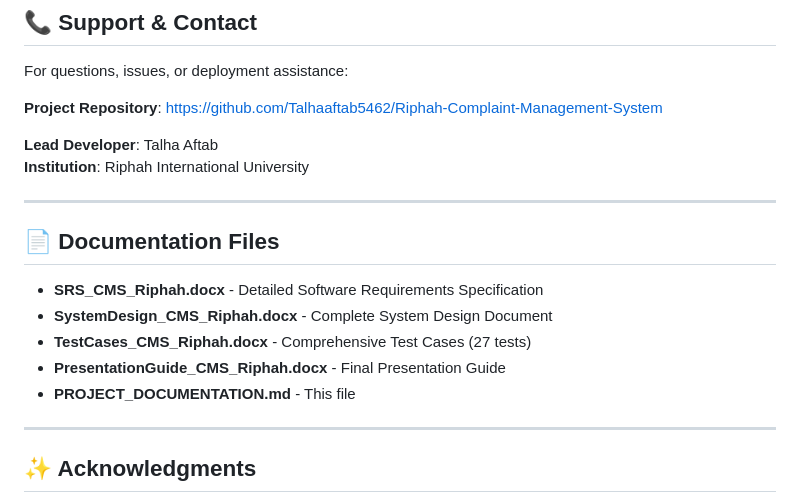
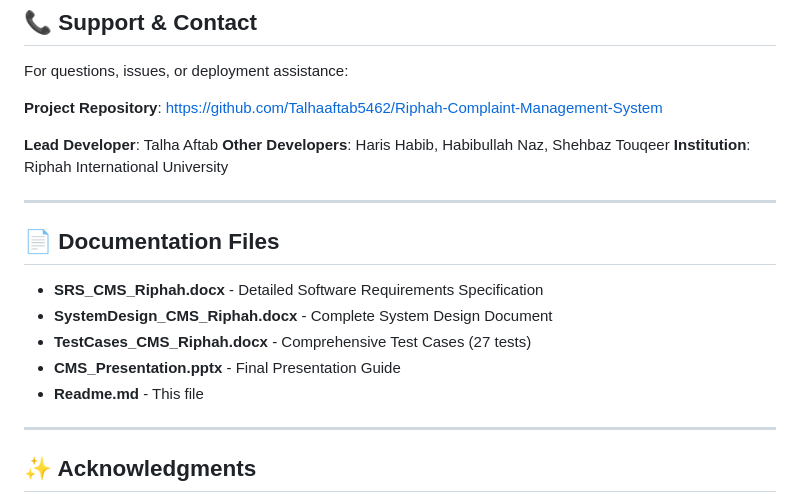
Before and after one commit to Talhaaftab5462/Riphah-Complaint-Management-System, a Markdown page: Readme.md, the part around the change. Rendered like a GitHub page.

Commit message:
Update project team and documentation references
Added other developers to the project team section and updated file references.

```diff
--- a/Readme.md
+++ b/Readme.md
@@ -321,6 +321,7 @@ For questions, issues, or deployment assistance:
 **Project Repository**: [https://github.com/Talhaaftab5462/Riphah-Complaint-Management-System](https://github.com/Talhaaftab5462/Riphah-Complaint-Management-System)
 
 **Lead Developer**: Talha Aftab
+**Other Developers**: Haris Habib, Habibullah Naz, Shehbaz Touqeer
 **Institution**: Riphah International University
 
 ---
@@ -330,8 +331,8 @@ For questions, issues, or deployment assistance:
 - **SRS_CMS_Riphah.docx** - Detailed Software Requirements Specification
 - **SystemDesign_CMS_Riphah.docx** - Complete System Design Document
 - **TestCases_CMS_Riphah.docx** - Comprehensive Test Cases (27 tests)
-- **PresentationGuide_CMS_Riphah.docx** - Final Presentation Guide
-- **PROJECT_DOCUMENTATION.md** - This file
+- **CMS_Presentation.pptx** - Final Presentation Guide
+- **Readme.md** - This file
 
 ---
 
```
